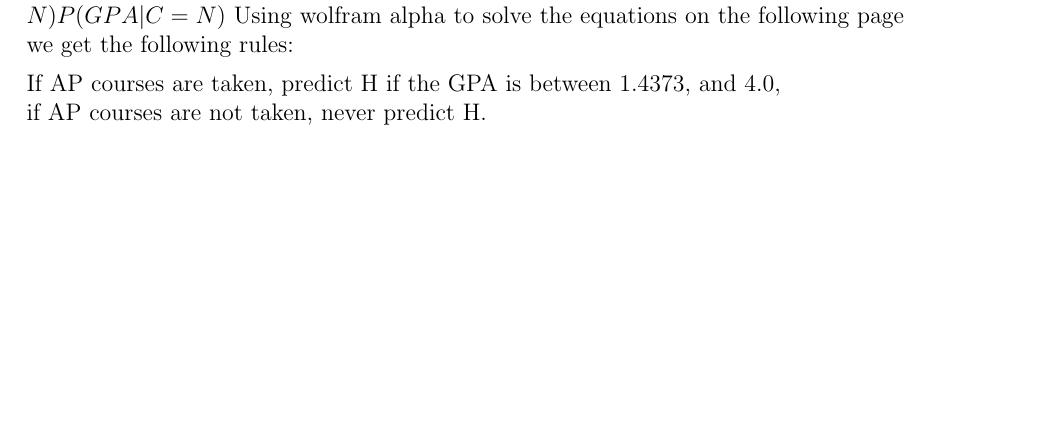
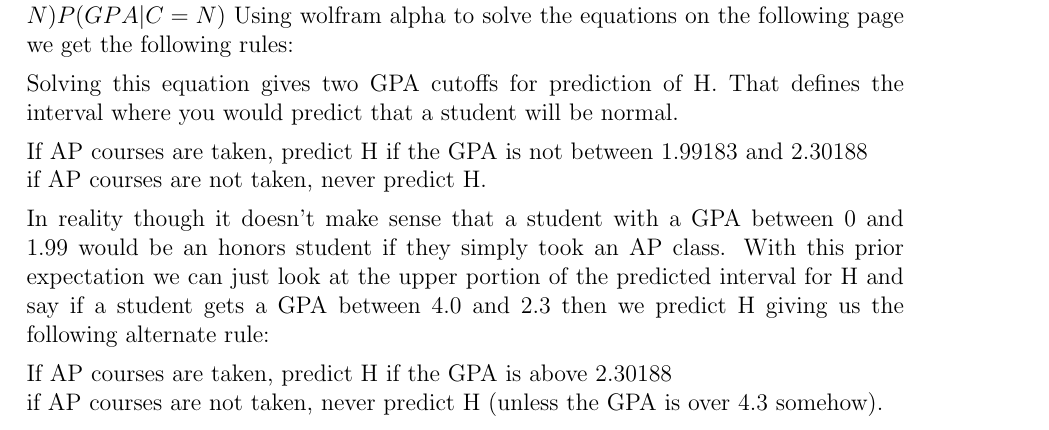
Before and after one commit to bmatsuo/CS242, a LaTeX problem sheet (John/hw2/homework2.tex): part of page 2 of 2, cut so that both start at the same text, the shorter picture padded with empty space. Compiled offline with pdfLaTeX; a LaTeX package or settings file that is missing is left out.

Commit message:
last commit

```diff
--- a/John/hw2/homework2.tex
+++ b/John/hw2/homework2.tex
@@ -153,9 +153,15 @@ Similarly the mean posterior probability of + for each point after seeing the da
 
 So we need to calculate $P(AP=y|C=H)P(GPA|C=H) == P(AP=y|C=N)P(GPA|C=N)$ Using wolfram alpha to solve the equations on the following page we get the following rules:
 
+Solving this equation gives two GPA cutoffs for prediction of H. That defines the interval where you would predict that a student will be normal.
 
-If AP courses are taken, predict H if the GPA is between 1.4373, and 4.0, \\
+If AP courses are taken, predict H if the GPA is not between 1.99183 and 2.30188 \\
 if AP courses are not taken, never predict H.
+
+In reality though it doesn't make sense that a student with a GPA between 0 and 1.99 would be an honors student if they simply took an AP class. With this prior expectation we can just look at the upper portion of the predicted interval for H and say if a student gets a GPA between 4.0 and 2.3 then we predict H giving us the following alternate rule:
+
+If AP courses are taken, predict H if the GPA is above 2.30188 \\
+if AP courses are not taken, never predict H (unless the GPA is over 4.3 somehow).
 
 \end{enumerate}
 
```
Also changed, not shown: 1 other file.
